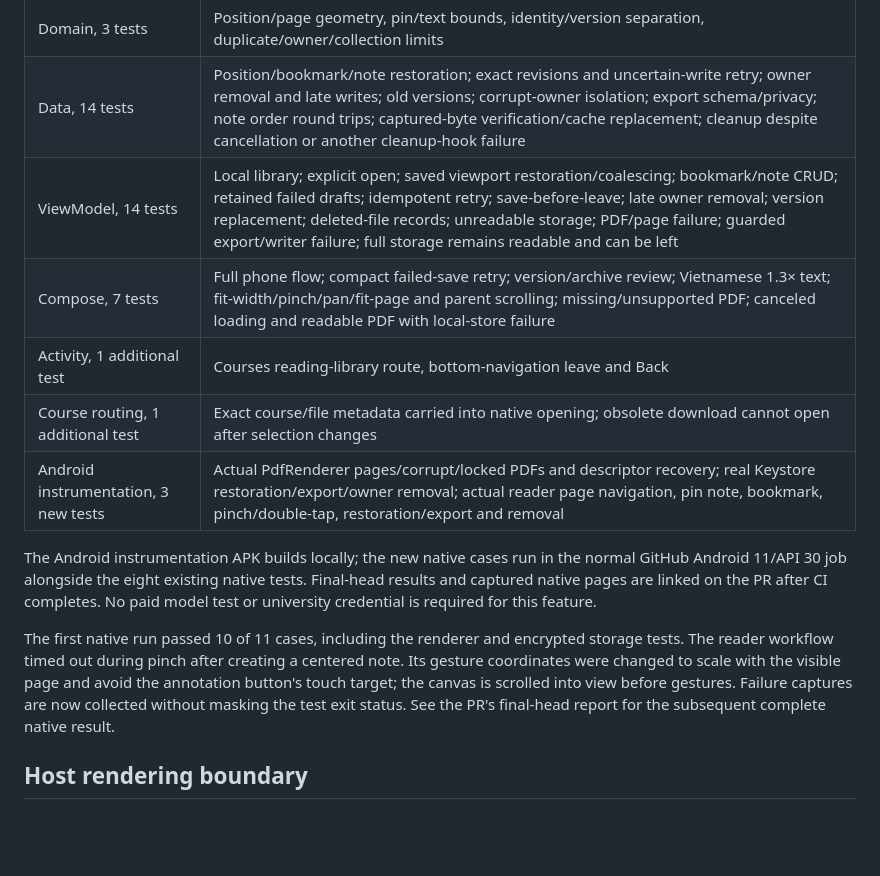
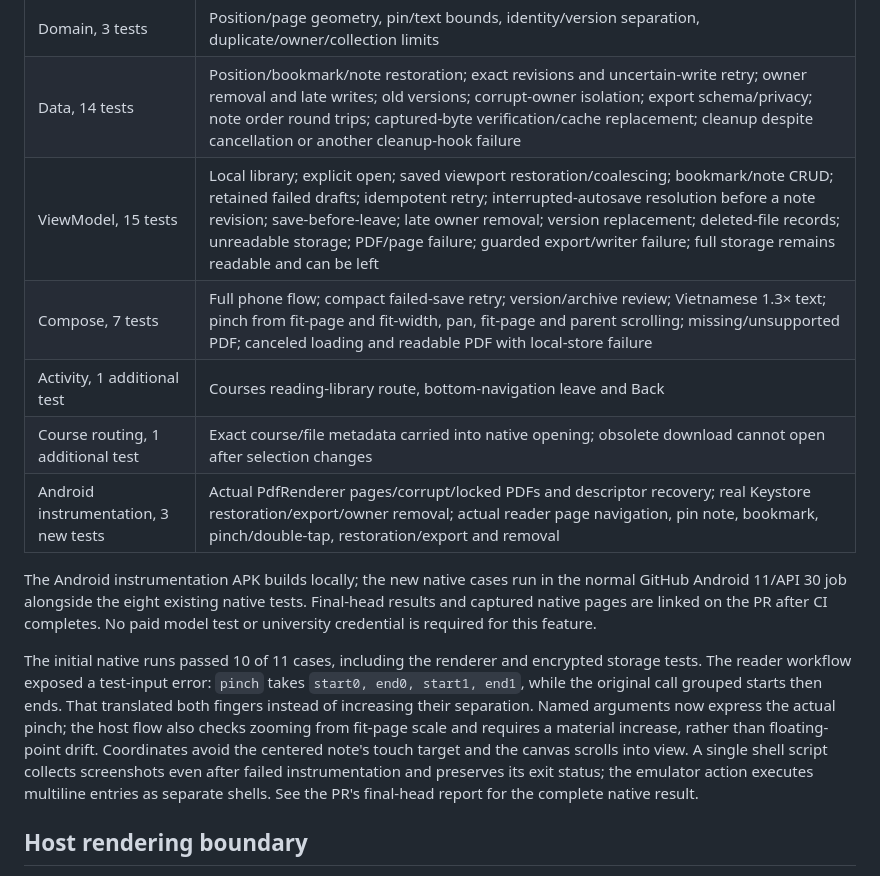
Before and after one commit to trungdangtapcode/UIT-Mobile-kt, a Markdown page: docs/COURSE-READING-EVIDENCE.md, the part around the change. Drawn GitHub-style; blank space fills up the shorter version.

Commit message:
fix(courses): resolve interrupted saves and verify actual pinch gestures

```diff
--- a/docs/COURSE-READING-EVIDENCE.md
+++ b/docs/COURSE-READING-EVIDENCE.md
@@ -10,8 +10,8 @@ The implementation for #32 is on `feat/course-pdf-reader`, stacked on latest par
 | --- | --- |
 | Domain, 3 tests | Position/page geometry, pin/text bounds, identity/version separation, duplicate/owner/collection limits |
 | Data, 14 tests | Position/bookmark/note restoration; exact revisions and uncertain-write retry; owner removal and late writes; old versions; corrupt-owner isolation; export schema/privacy; note order round trips; captured-byte verification/cache replacement; cleanup despite cancellation or another cleanup-hook failure |
-| ViewModel, 14 tests | Local library; explicit open; saved viewport restoration/coalescing; bookmark/note CRUD; retained failed drafts; idempotent retry; save-before-leave; late owner removal; version replacement; deleted-file records; unreadable storage; PDF/page failure; guarded export/writer failure; full storage remains readable and can be left |
-| Compose, 7 tests | Full phone flow; compact failed-save retry; version/archive review; Vietnamese 1.3× text; fit-width/pinch/pan/fit-page and parent scrolling; missing/unsupported PDF; canceled loading and readable PDF with local-store failure |
+| ViewModel, 15 tests | Local library; explicit open; saved viewport restoration/coalescing; bookmark/note CRUD; retained failed drafts; idempotent retry; interrupted-autosave resolution before a note revision; save-before-leave; late owner removal; version replacement; deleted-file records; unreadable storage; PDF/page failure; guarded export/writer failure; full storage remains readable and can be left |
+| Compose, 7 tests | Full phone flow; compact failed-save retry; version/archive review; Vietnamese 1.3× text; pinch from fit-page and fit-width, pan, fit-page and parent scrolling; missing/unsupported PDF; canceled loading and readable PDF with local-store failure |
 | Activity, 1 additional test | Courses reading-library route, bottom-navigation leave and Back |
 | Course routing, 1 additional test | Exact course/file metadata carried into native opening; obsolete download cannot open after selection changes |
 | Android instrumentation, 3 new tests | Actual PdfRenderer pages/corrupt/locked PDFs and descriptor recovery; real Keystore restoration/export/owner removal; actual reader page navigation, pin note, bookmark, pinch/double-tap, restoration/export and removal |
@@ -21,12 +21,16 @@ normal GitHub Android 11/API 30 job alongside the eight existing native tests.
 Final-head results and captured native pages are linked on the PR after CI completes.
 No paid model test or university credential is required for this feature.
 
-The first native run passed 10 of 11 cases, including the renderer and encrypted
-storage tests. The reader workflow timed out during pinch after creating a centered
-note. Its gesture coordinates were changed to scale with the visible page and
-avoid the annotation button's touch target; the canvas is scrolled into view before
-gestures. Failure captures are now collected without masking the test exit status.
-See the PR's final-head report for the subsequent complete native result.
+The initial native runs passed 10 of 11 cases, including the renderer and encrypted
+storage tests. The reader workflow exposed a test-input error: `pinch` takes
+`start0, end0, start1, end1`, while the original call grouped starts then ends.
+That translated both fingers instead of increasing their separation. Named
+arguments now express the actual pinch; the host flow also checks zooming from
+fit-page scale and requires a material increase, rather than floating-point drift.
+Coordinates avoid the centered note's touch target and the canvas scrolls into view.
+A single shell script collects screenshots even after failed instrumentation and
+preserves its exit status; the emulator action executes multiline entries as
+separate shells. See the PR's final-head report for the complete native result.
 
 ## Host rendering boundary
 
```
Also changed, not shown: docs/design/previews/reading-zoomed-page-390-phone.png, 7 other files.
